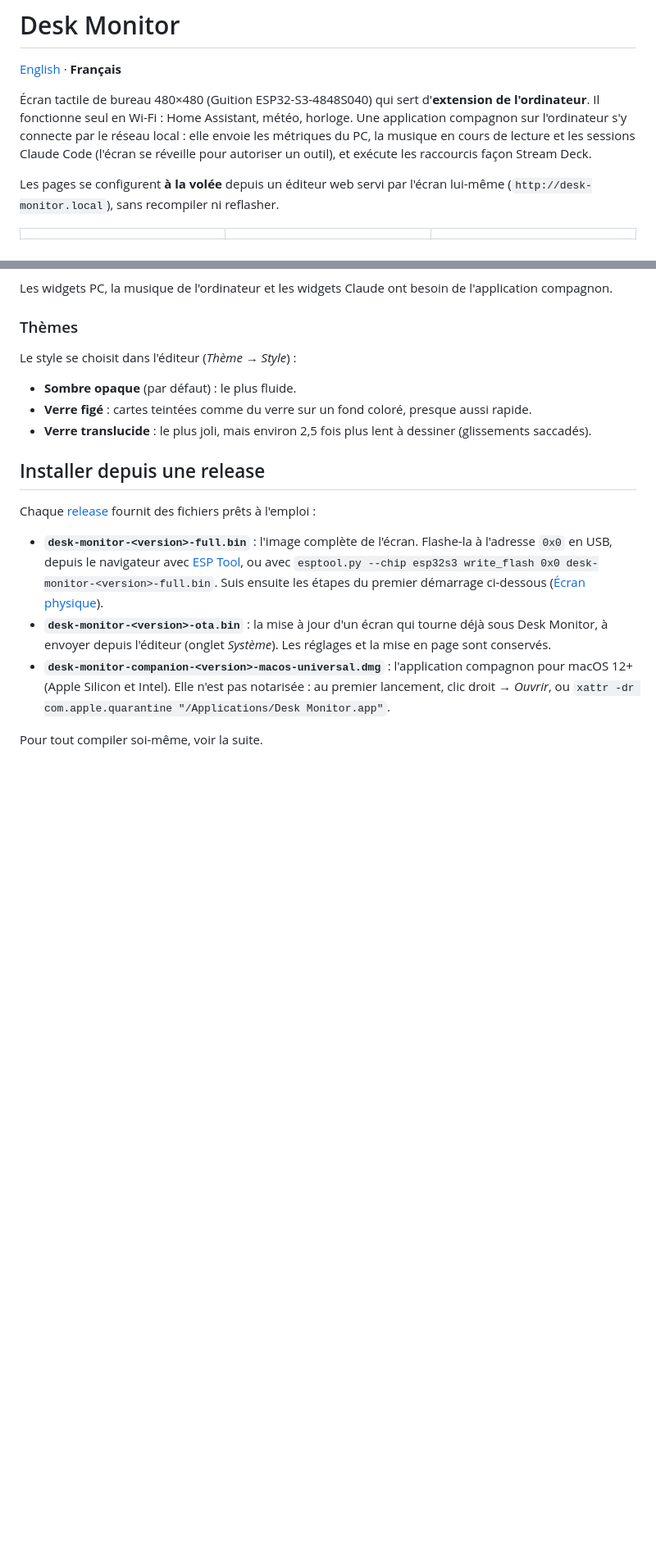
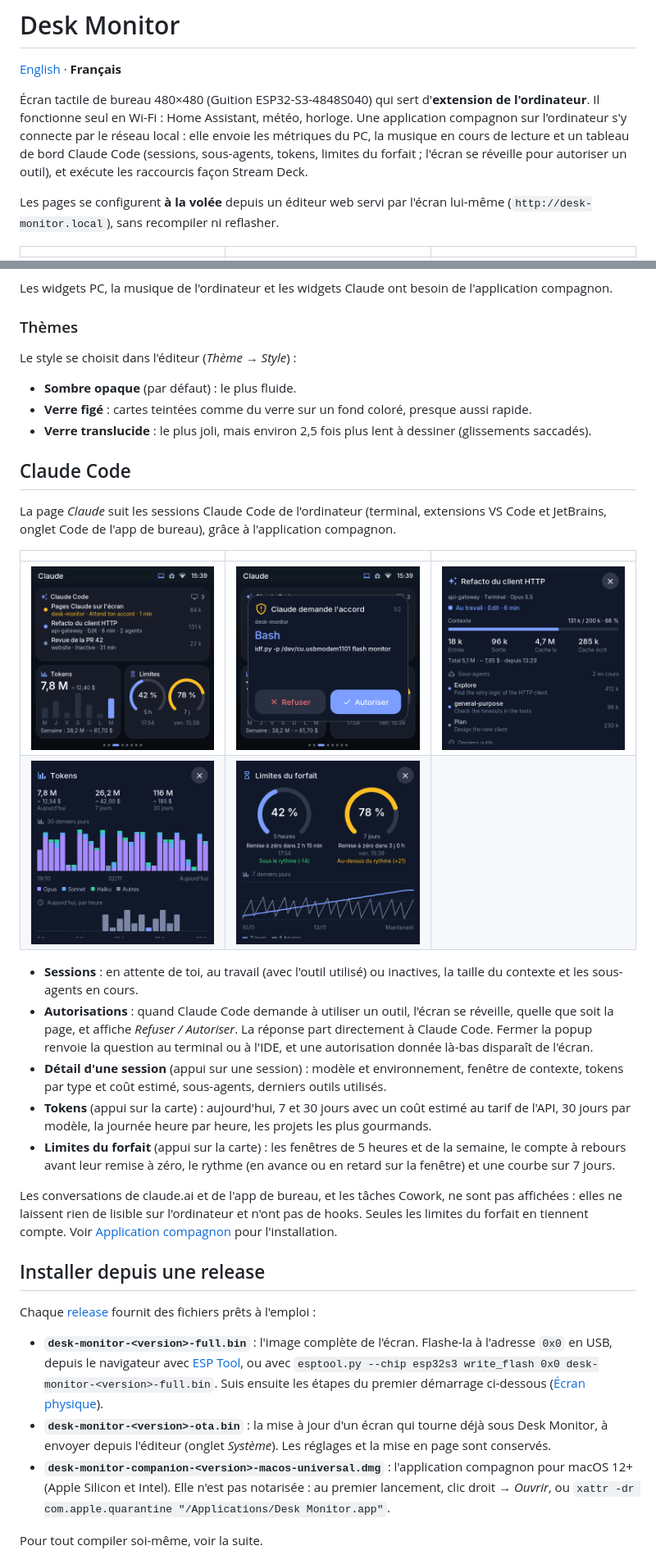
Before and after one commit to jboucly/desk-monitor, a Markdown page: README.fr.md, 2 parts joined by grey strips. Shown at 82% size. GitHub-like rendering; pictures changed too: docs/images/claude-approval.png (added), docs/images/claude-limits.png (added), docs/images/claude-session.png (added); blank space fills up the shorter version.

Commit message:
feat(docs): update README and add Claude Code dashboard details with images

```diff
--- a/README.fr.md
+++ b/README.fr.md
@@ -2,7 +2,7 @@
 
 [English](README.md) · **Français**
 
-Écran tactile de bureau 480×480 (Guition ESP32-S3-4848S040) qui sert d'**extension de l'ordinateur**. Il fonctionne seul en Wi-Fi : Home Assistant, météo, horloge. Une application compagnon sur l'ordinateur s'y connecte par le réseau local : elle envoie les métriques du PC, la musique en cours de lecture et les sessions Claude Code (l'écran se réveille pour autoriser un outil), et exécute les raccourcis façon Stream Deck.
+Écran tactile de bureau 480×480 (Guition ESP32-S3-4848S040) qui sert d'**extension de l'ordinateur**. Il fonctionne seul en Wi-Fi : Home Assistant, météo, horloge. Une application compagnon sur l'ordinateur s'y connecte par le réseau local : elle envoie les métriques du PC, la musique en cours de lecture et un tableau de bord Claude Code (sessions, sous-agents, tokens, limites du forfait ; l'écran se réveille pour autoriser un outil), et exécute les raccourcis façon Stream Deck.
 
 Les pages se configurent **à la volée** depuis un éditeur web servi par l'écran lui-même (`http://desk-monitor.local`), sans recompiler ni reflasher.
 
@@ -59,6 +59,23 @@ Le style se choisit dans l'éditeur (*Thème → Style*) :
 - **Sombre opaque** (par défaut) : le plus fluide.
 - **Verre figé** : cartes teintées comme du verre sur un fond coloré, presque aussi rapide.
 - **Verre translucide** : le plus joli, mais environ 2,5 fois plus lent à dessiner (glissements saccadés).
+
+## Claude Code
+
+La page *Claude* suit les sessions Claude Code de l'ordinateur (terminal, extensions VS Code et JetBrains, onglet Code de l'app de bureau), grâce à l'application compagnon.
+
+| | | |
+| --- | --- | --- |
+| ![Page Claude](docs/images/claude.png) | ![Autorisation](docs/images/claude-approval.png) | ![Session](docs/images/claude-session.png) |
+| ![Tokens](docs/images/claude-usage.png) | ![Limites](docs/images/claude-limits.png) | |
+
+- **Sessions** : en attente de toi, au travail (avec l'outil utilisé) ou inactives, la taille du contexte et les sous-agents en cours.
+- **Autorisations** : quand Claude Code demande à utiliser un outil, l'écran se réveille, quelle que soit la page, et affiche *Refuser / Autoriser*. La réponse part directement à Claude Code. Fermer la popup renvoie la question au terminal ou à l'IDE, et une autorisation donnée là-bas disparaît de l'écran.
+- **Détail d'une session** (appui sur une session) : modèle et environnement, fenêtre de contexte, tokens par type et coût estimé, sous-agents, derniers outils utilisés.
+- **Tokens** (appui sur la carte) : aujourd'hui, 7 et 30 jours avec un coût estimé au tarif de l'API, 30 jours par modèle, la journée heure par heure, les projets les plus gourmands.
+- **Limites du forfait** (appui sur la carte) : les fenêtres de 5 heures et de la semaine, le compte à rebours avant leur remise à zéro, le rythme (en avance ou en retard sur la fenêtre) et une courbe sur 7 jours.
+
+Les conversations de claude.ai et de l'app de bureau, et les tâches Cowork, ne sont pas affichées : elles ne laissent rien de lisible sur l'ordinateur et n'ont pas de hooks. Seules les limites du forfait en tiennent compte. Voir [Application compagnon](#application-compagnon-ordinateur) pour l'installation.
 
 ## Installer depuis une release
 
```
Also changed, not shown: other parts of README.fr.md (+2 -2 lines), README.md (+20 -3 lines), 1 other file.
